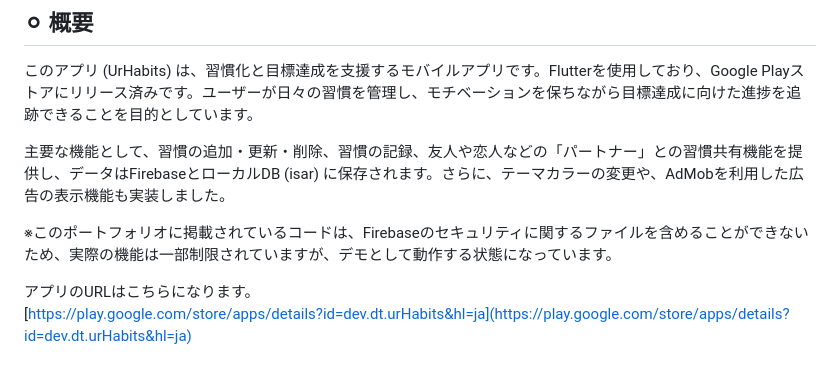
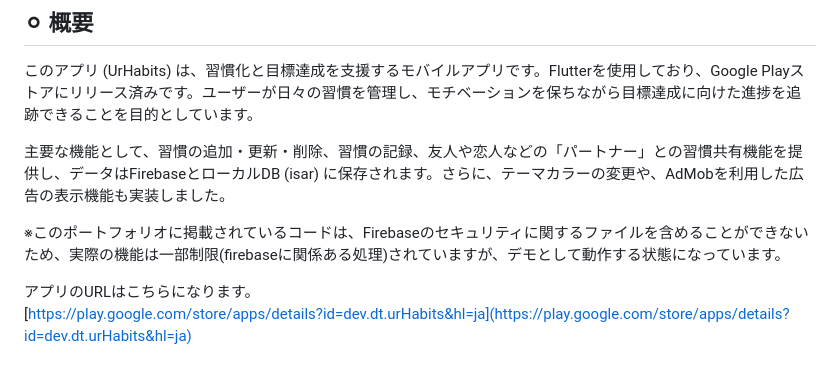
Before and after one commit to tndbcame/ur-habits-portfolio, a Markdown page: README.md, the part around the change. Rendered like a GitHub page.

Commit message:
readmeの修正

```diff
--- a/README.md
+++ b/README.md
@@ -4,7 +4,7 @@
 
 主要な機能として、習慣の追加・更新・削除、習慣の記録、友人や恋人などの「パートナー」との習慣共有機能を提供し、データはFirebaseとローカルDB (isar) に保存されます。さらに、テーマカラーの変更や、AdMobを利用した広告の表示機能も実装しました。
 
-※このポートフォリオに掲載されているコードは、Firebaseのセキュリティに関するファイルを含めることができないため、実際の機能は一部制限されていますが、デモとして動作する状態になっています。
+※このポートフォリオに掲載されているコードは、Firebaseのセキュリティに関するファイルを含めることができないため、実際の機能は一部制限(firebaseに関係ある処理)されていますが、デモとして動作する状態になっています。
 
 アプリのURLはこちらになります。
 [https://play.google.com/store/apps/details?id=dev.dt.urHabits&hl=ja](https://play.google.com/store/apps/details?id=dev.dt.urHabits&hl=ja)
```
